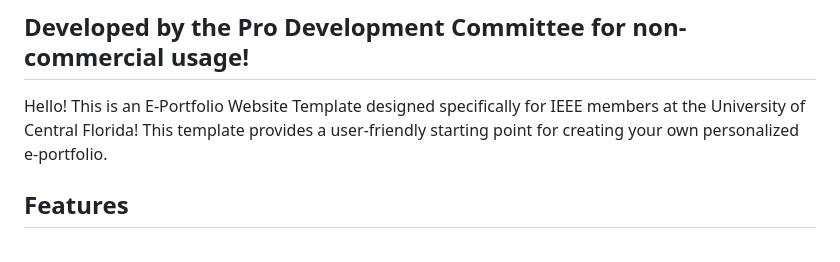
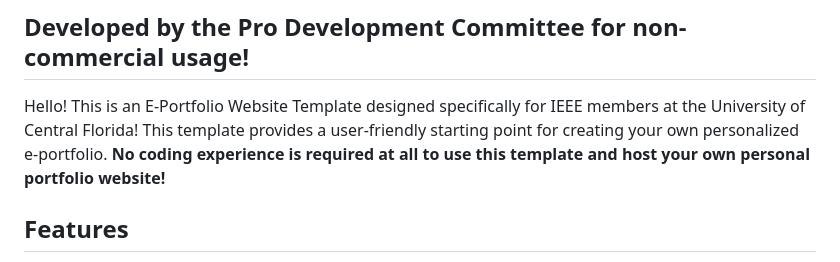
Before and after one commit to morallyearlgrey/IEEE-E-Portfolio, a Markdown page: README.md, the part around the change. Drawn GitHub-style.

```diff
--- a/README.md
+++ b/README.md
@@ -1,7 +1,7 @@
 # E-Portfolio Website Template for IEEE Members
 ## Developed by the Pro Development Committee for non-commercial usage!
 
-Hello! This is an E-Portfolio Website Template designed specifically for IEEE members at the University of Central Florida! This template provides a user-friendly starting point for creating your own personalized e-portfolio.
+Hello! This is an E-Portfolio Website Template designed specifically for IEEE members at the University of Central Florida! This template provides a user-friendly starting point for creating your own personalized e-portfolio. **No coding experience is required at all to use this template and host your own personal portfolio website!**
 
 ## Features
 - **Customizable Design**: Easily modify the design elements to reflect your personal style.
```
